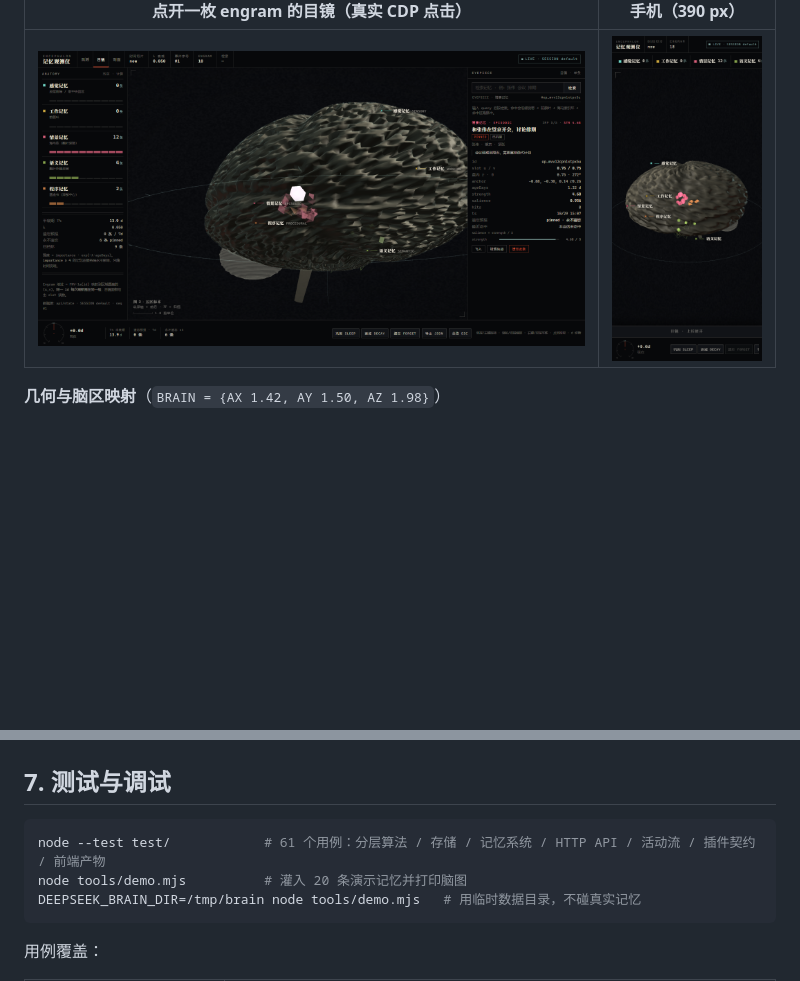
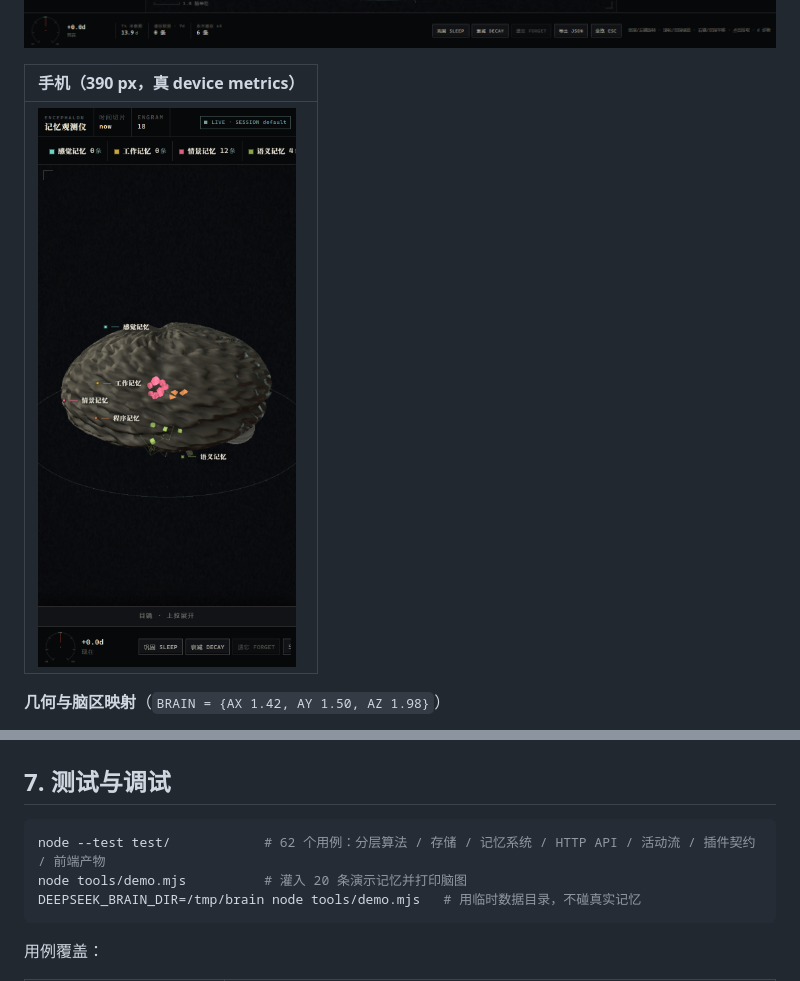
Before and after one commit to Elias1222/deepseek-brain, a Markdown page: README.md, 2 parts joined by grey strips. Rendered like a GitHub page; pictures changed too: docs/screenshots/brain3d-eyepiece.png, docs/screenshots/brain3d.png; blank space fills up the shorter version.

````diff
--- a/README.md
+++ b/README.md
@@ -325,9 +333,9 @@ node tools/build-3d.mjs      # 生成 dist/deepseek-brain-3d.html
 
 ![3D 记忆观测仪](docs/screenshots/brain3d.png)
 
-| 点开一枚 engram 的目镜（真实 CDP 点击） | 手机（390 px） |
-| --- | --- |
-| ![目镜](docs/screenshots/brain3d-eyepiece.png) | ![移动端](docs/screenshots/brain3d-mobile.png) |
+| 手机（390 px，真 device metrics） |
+| --- |
+| ![移动端](docs/screenshots/brain3d-mobile.png) |
 
 **几何与脑区映射**（`BRAIN = {AX 1.42, AY 1.50, AZ 1.98}`）
 
@@ -355,7 +363,7 @@ node tools/build-3d.mjs      # 生成 dist/deepseek-brain-3d.html
 ## 7. 测试与调试
 
 ```bash
-node --test test/            # 61 个用例：分层算法 / 存储 / 记忆系统 / HTTP API / 活动流 / 插件契约 / 前端产物
+node --test test/            # 62 个用例：分层算法 / 存储 / 记忆系统 / HTTP API / 活动流 / 插件契约 / 前端产物
 node tools/demo.mjs          # 灌入 20 条演示记忆并打印脑图
 DEEPSEEK_BRAIN_DIR=/tmp/brain node tools/demo.mjs   # 用临时数据目录，不碰真实记忆
 ```
````
Also changed, not shown: other parts of README.md (+11 -3 lines), docs/DESIGN-v2.md (+4 -1 lines), docs/screenshots/brain3d-section.png (added), 4 other files.
